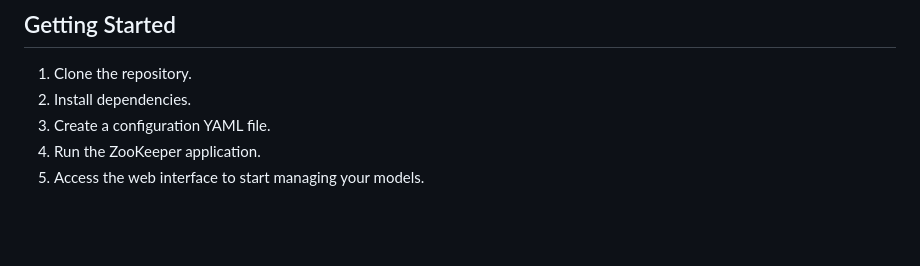
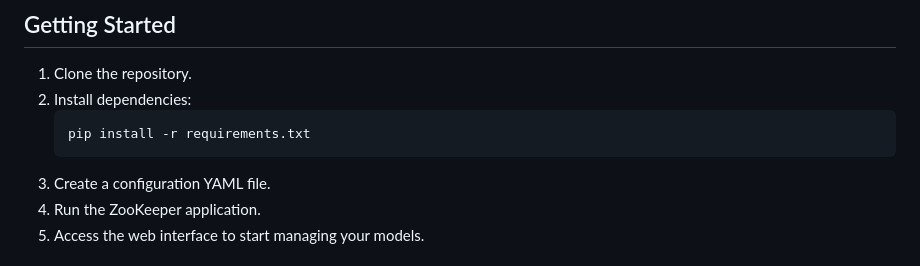
Before and after one commit to the-crypt-keeper/modelzoo, a Markdown page: README.md, the part around the change. Drawn GitHub-style; blank space fills up the shorter version.

Commit message:
docs: Update README to include instructions for installing requirements

````diff
--- a/README.md
+++ b/README.md
@@ -129,7 +129,10 @@ envs:
 ## Getting Started
 
 1. Clone the repository.
-2. Install dependencies.
+2. Install dependencies:
+   ```
+   pip install -r requirements.txt
+   ```
 3. Create a configuration YAML file.
 4. Run the ZooKeeper application.
 5. Access the web interface to start managing your models.
````
